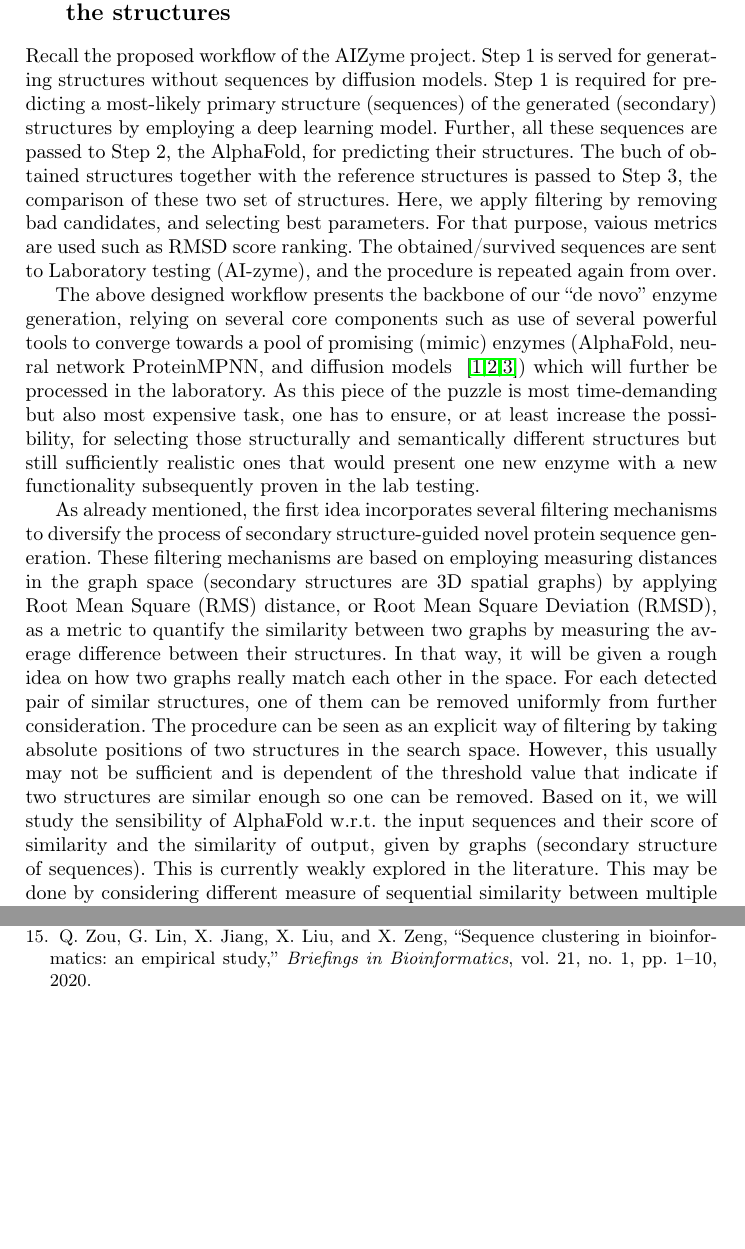
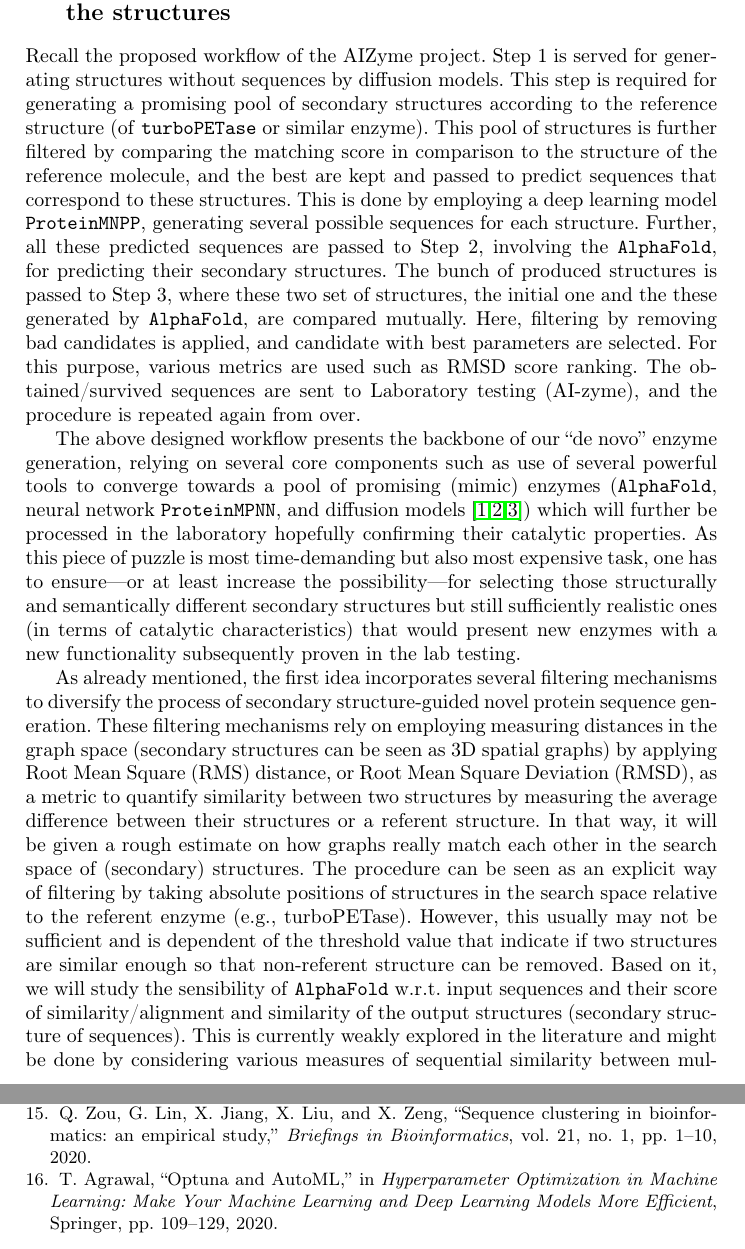
Before and after one commit to markodjukanovic90/Enzyme-study, a LaTeX paper (doc pathfinder/doc.tex): two parts of pages 1 and 3 of 3 before the commit and two parts of pages 1 and 4 of 4 after it, joined at a grey line, cut so that both start at the same text, the shorter picture padded with empty space. Compiled offline with pdfLaTeX.

Commit message:
Furhter progress on the text for Pathfinder project

```diff
--- a/doc pathfinder/doc.tex
+++ b/doc pathfinder/doc.tex
@@ -46,10 +46,10 @@
 
  \section{Advanced techniques for improving diversification of the structures }
 	Recall the proposed workflow of the AIZyme project.
-	Step 1 is served for generating structures without sequences by diffusion models. Step 1 is required for predicting a most-likely primary structure (sequences) of the generated (secondary) structures by employing a deep learning model. Further, all these sequences are passed to Step 2, the AlphaFold, for predicting their structures. The buch of obtained structures together with the reference structures is passed to Step 3, the comparison of these two set of structures. Here, we apply filtering by removing bad candidates, and selecting best parameters. For that purpose, vaious metrics are used such as RMSD score ranking.  The obtained/survived sequences are sent to Laboratory testing (AI-zyme), and the procedure is repeated again from over.
+	Step 1 is served for generating structures without sequences by diffusion models. This step is required for generating a promising pool of   secondary structures according to the reference structure (of \texttt{turboPETase} or similar enzyme). This pool of structures is further filtered by comparing the matching score in comparison to the structure of the reference molecule, and the best are kept and passed to predict sequences that correspond to these structures. This is done by employing a deep learning model \texttt{ProteinMNPP}, generating several possible sequences for each structure.  Further, all these predicted sequences are passed to Step 2, involving the \texttt{AlphaFold}, for predicting their secondary structures. The bunch of produced structures is passed to Step 3, where these two set of structures, the initial one and the these generated by \texttt{AlphaFold},  are compared mutually. Here,  filtering by removing bad candidates is applied, and candidate with best parameters are selected. For this purpose, various metrics are used such as RMSD score ranking.  The obtained/survived sequences are sent to Laboratory testing (AI-zyme), and the procedure is repeated again from over.
 
-	The above designed workflow  presents the backbone of our ``de novo'' enzyme generation, relying on several core components such as use of several powerful tools to converge towards a pool of promising (mimic) enzymes (AlphaFold, neural network ProteinMPNN, and diffusion models~ \cite{jumper2020alphafold,dauparas2022robust,yim2024diffusion}) which will further be processed in the laboratory. As this piece of the puzzle is most time-demanding but also most expensive task, one has to ensure, or at least increase the possibility, for selecting those structurally and semantically different structures but still sufficiently realistic ones that would present  one new enzyme with a new functionality subsequently proven in the lab testing.
+	The above designed workflow  presents the backbone of our ``de novo'' enzyme generation, relying on several core components such as use of several powerful tools to converge towards a pool of promising (mimic) enzymes (\texttt{AlphaFold}, neural network \texttt{ProteinMPNN}, and diffusion models~\cite{jumper2020alphafold,dauparas2022robust,yim2024diffusion}) which will further be processed in the laboratory hopefully confirming their catalytic properties. As this piece of puzzle is most time-demanding but also most expensive task, one has to ensure---or at least increase the possibility---for selecting those structurally and semantically different secondary structures but still sufficiently realistic ones (in terms of catalytic characteristics) that would present  new enzymes with a new functionality subsequently proven in the lab testing.
 
-	As already mentioned, the first idea incorporates several filtering mechanisms to diversify the process of   secondary structure-guided novel protein sequence generation.  These filtering mechanisms are based on employing measuring distances in the graph space (secondary structures are 3D spatial graphs) by applying Root Mean Square (RMS) distance, or Root Mean Square Deviation (RMSD), as
-	a metric to quantify the similarity between two graphs by measuring the average difference between their structures.  In that way, it will be given a rough idea on how two graphs really match each other in the space. For each detected pair of similar structures, one of them can be removed uniformly from further consideration. The procedure can be seen as an explicit way of filtering by taking absolute positions of two structures in the search space. However, this usually may not be sufficient and is dependent of the threshold value that indicate if two structures are similar enough so one can be removed. Based on it, we will study the sensibility of AlphaFold w.r.t. the input sequences and their score of similarity and the similarity of output, given by graphs (secondary structure of sequences). This is currently weakly explored in the literature. This may be done by considering different measure of sequential similarity between multiple sequential structures. Among many, the well-established are the longest common subsequence (LCS) problem~\cite{djukanovic2019beam} that seeks for object called sequences for detecting common motifs between pool of sequences. There are many practical variants of the LCS problem such as LCS arc-preserving problem, longest filled subsequence problem, constrained LCS problem, or gapped longest subsequence problem~\cite{lin2002longest,castelli2017longest,chen2011generalized}, whose outcome is more realistic pattern common to all input sequences. In that sense, we could be empirically measure the (structural) similarity of sequences before passing them to AlphaFold. If the relative LCS score is high, meaning the sequences can be well-aligned, it will produce a red flag for increasing  diversification of sequences. Another measure that could serve for this purpose is the famous Multiple Sequence Alignment (MSA) problem ~\cite{katoh2008recent,chatzou2016multiple} and its score reflecting on the size of common patterns embedding. If the need for sequential diversification is detected, it will be passed back to the deep learning model (ProteinMNPP) a request for generating more diversified sequences.
+	As already mentioned, the first idea incorporates several filtering mechanisms to diversify the process of   secondary structure-guided novel protein sequence generation.  These filtering mechanisms rely  on employing measuring distances in the graph space (secondary structures can be seen as 3D spatial graphs) by applying Root Mean Square (RMS) distance, or Root Mean Square Deviation (RMSD), as
+	a metric to quantify similarity between two structures by measuring the average difference between their structures or a referent structure.  In that way, it will be given a rough estimate on how graphs really match each other in the search space of (secondary) structures.  The procedure can be seen as an explicit way of filtering by taking absolute positions of structures in the search space relative to the referent enzyme (e.g., turboPETase). However, this usually may not be sufficient and is dependent of the threshold value that indicate if two structures are similar enough so that non-referent structure can be removed. Based on it, we will study the sensibility of \texttt{AlphaFold} w.r.t.\ input sequences and their score of similarity/alignment and similarity of the output structures (secondary structure of sequences). This is currently weakly explored in the literature and might be done by considering various measures of sequential similarity between multiple sequential structures. Among many, the well-established longest common subsequence (LCS) problem~\cite{djukanovic2019beam} seeks for object called sequences for detecting longest possible common motifs between pool of sequences, relying on structural similarities between input sequences. There are many practical variants of the LCS problem from the literature---the LCS arc-preserving problem, longest filled subsequence problem, constrained LCS problem, or gapped longest subsequence problem~\cite{lin2002longest,castelli2017longest,chen2011generalized} to name a few. Their outcome is represented by more realistic patterns common to all input sequences. In that sense, we could empirically measure the (structural) similarity of sequences before passing them to \texttt{AlphaFold}. If the relative LCS score is high, meaning the sequences can be well-aligned, it will produce a red flag for increasing the diversification of sequences. Another measure that could serve for this purpose is the famous \textit{Multiple Sequence Alignment} (MSA) problem~\cite{katoh2008recent,chatzou2016multiple} and its score reflecting on the size of common patterns embedding. If the need for sequential diversification is detected, the current flow will be moved back to the deep learning model (\texttt{ProteinMNPP}) sending a request for generating more diversified sequences.
 
@@ -170,5 +164,10 @@
 	 	\textit{Briefings in Bioinformatics},
 	 	vol. 21, no. 1, pp. 1--10, 2020.
 
+	 	\bibitem{agrawal2020optuna}
+	 	T. Agrawal,
+	 	``Optuna and AutoML,''
+	 	in \textit{Hyperparameter Optimization in Machine Learning: Make Your Machine Learning and Deep Learning Models More Efficient},
+	 	Springer, pp. 109--129, 2020.
 	 \end{thebibliography}
  \end{document}
```
Also changed, not shown: doc pathfinder/doc.pdf, doc pathfinder/doc.tex (12 more changed lines).
